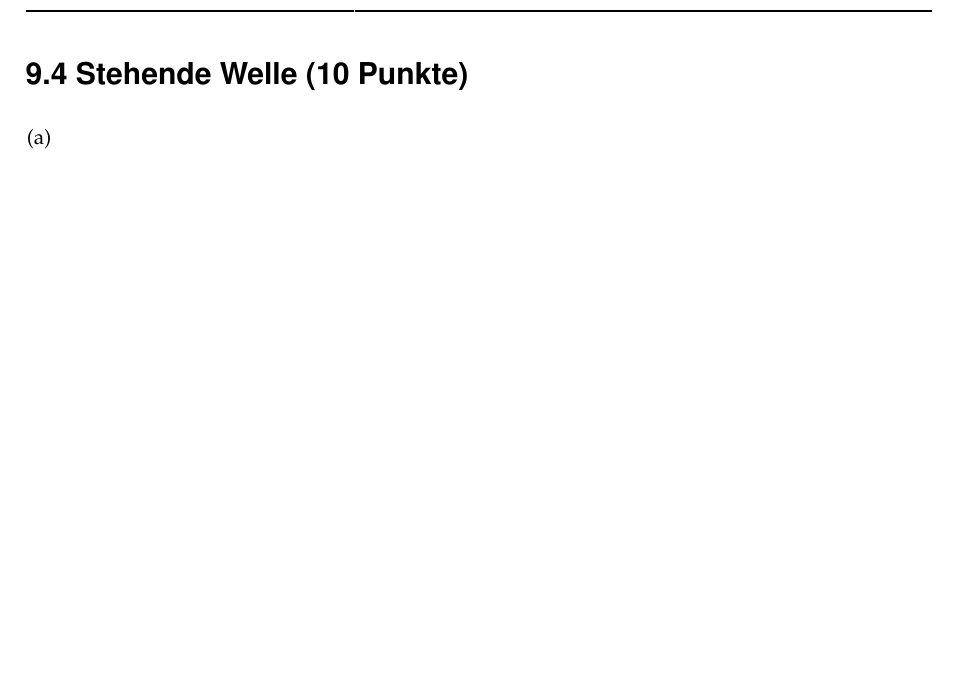
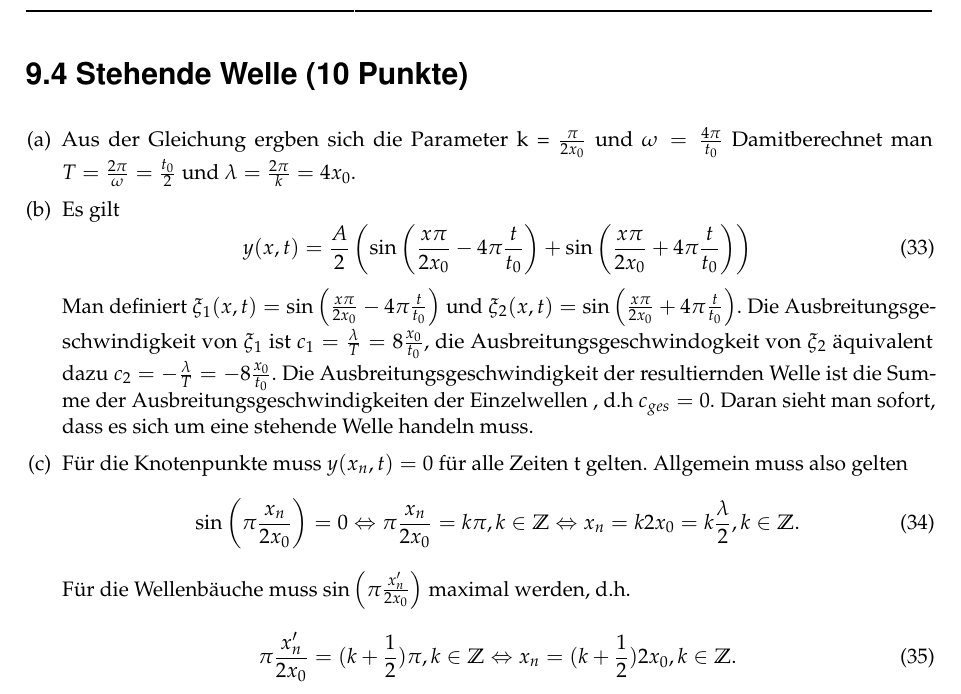
Before and after one commit to hii195/Ex2Zettel, a LaTeX document (Aufgabenzettel9/aufgabenzettel9.tex, which reads Aufgabenzettel9/Aufgaben/4.tex): part of page 4 of 4, cut so that both start at the same text, the shorter picture padded with empty space. Compiled offline with pdfLaTeX; an older LaTeX class or package is replaced by its successor.

Commit message:
4.tex changed

```diff
--- a/Aufgabenzettel9/Aufgaben/4.tex
+++ b/Aufgabenzettel9/Aufgaben/4.tex
@@ -1,4 +1,17 @@
 \section*{\nr.4 \titfour (10 Punkte)}
 \begin{enumerate}[(a)]
-\item
+\item Aus der Gleichung ergben sich die Parameter k = $\frac{\pi}{2 x_0}$ und $\omega = \frac{4 \pi}{t_0}$ Damitberechnet man $T = \frac{2 \pi}{\omega} = \frac{t_0}{2}$ und $\lambda = \frac{2 \pi}{k} = 4 x_0$.
+\item Es gilt
+\begin{equation}
+	y(x,t) = \frac{A}{2} \left( \sin \left( \frac{x\pi}{2 x_0} - 4 \pi \frac{t}{t_0} \right) +\sin \left(\frac{x\pi}{2 x_0} +4 \pi \frac{t}{t_0}\right) \right)
+\end{equation}
+Man definiert $\xi_1 (x,t) = \sin \left( \frac{x\pi}{2 x_0} - 4 \pi \frac{t}{t_0} \right)$ und $\xi_2 (x,t) = \sin \left( \frac{x\pi}{2 x_0} + 4 \pi \frac{t}{t_0} \right)$. Die Ausbreitungsgeschwindigkeit von $\xi_1$ ist $c_1 = \frac{\lambda}{T} = 8 \frac{x_0}{t_0}$, die Ausbreitungsgeschwindogkeit von $\xi_2$ äquivalent dazu $c_2 = -\frac{\lambda}{T} =-8 \frac{x_0}{t_0}$. Die Ausbreitungsgeschwindigkeit der resultiernden Welle ist die Summe der Ausbreitungsgeschwindigkeiten der Einzelwellen , d.h $c_{ges} = 0$. Daran sieht man sofort, dass es sich um eine stehende Welle handeln muss.
+\item Für die Knotenpunkte  muss $y(x_n, t) = 0$ für alle Zeiten t gelten. Allgemein muss also gelten
+\begin{equation}
+	\sin \left( \pi\frac{x_n}{2 x_0}  \right) = 0 \Leftrightarrow \pi\frac{x_n}{2 x_0} = k\pi, k \in \mathbb{Z} \Leftrightarrow x_n = k 2 x_0 = k \frac{\lambda}{2}, k \in \mathbb{Z}.
+\end{equation}
+Für die Wellenbäuche muss $\sin \left( \pi\frac{x'_n}{2 x_0}  \right)$ maximal werden, d.h.
+\begin{equation}
+	\pi\frac{x'_n}{2 x_0} = (k+\frac{1}{2})\pi, k \in \mathbb{Z} \Leftrightarrow x_n = (k+\frac{1}{2})2 x_0,  k \in \mathbb{Z}.
+\end{equation}
 \end{enumerate}
```
